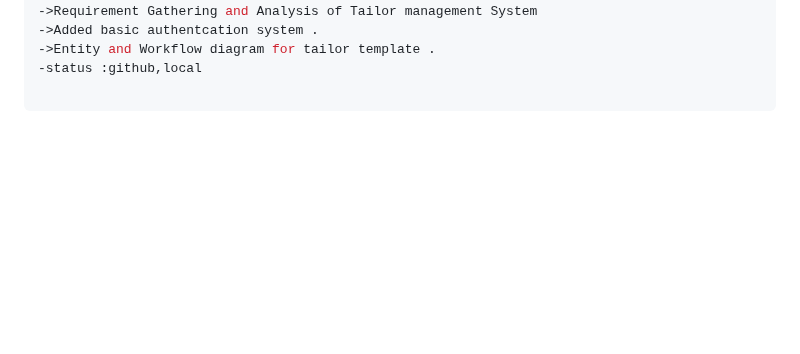
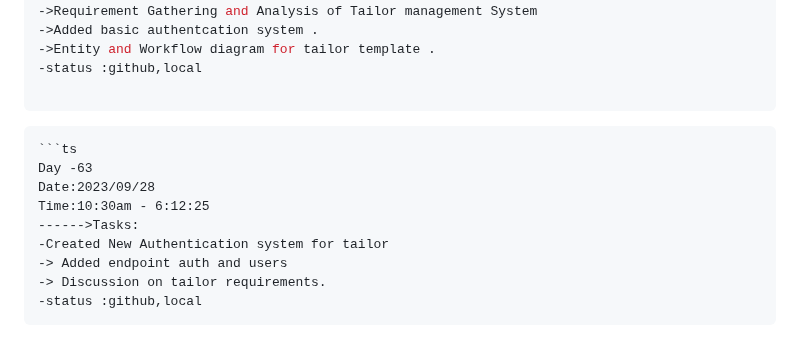
Before and after one commit to krishbale/Chat-Apps-Encryption-Webhooks, a Markdown page: log.md, the part around the change. Rendered like a GitHub page; blank space fills up the shorter version.

````diff
--- a/log.md
+++ b/log.md
@@ -847,3 +847,14 @@ Work signing off time:  6:30 PM
 -status :github,local
 
 ```
+```
+```ts
+Day -63
+Date:2023/09/28
+Time:10:30am - 6:12:25
+------>Tasks:
+-Created New Authentication system for tailor
+-> Added endpoint auth and users
+-> Discussion on tailor requirements.
+-status :github,local
+```
````
